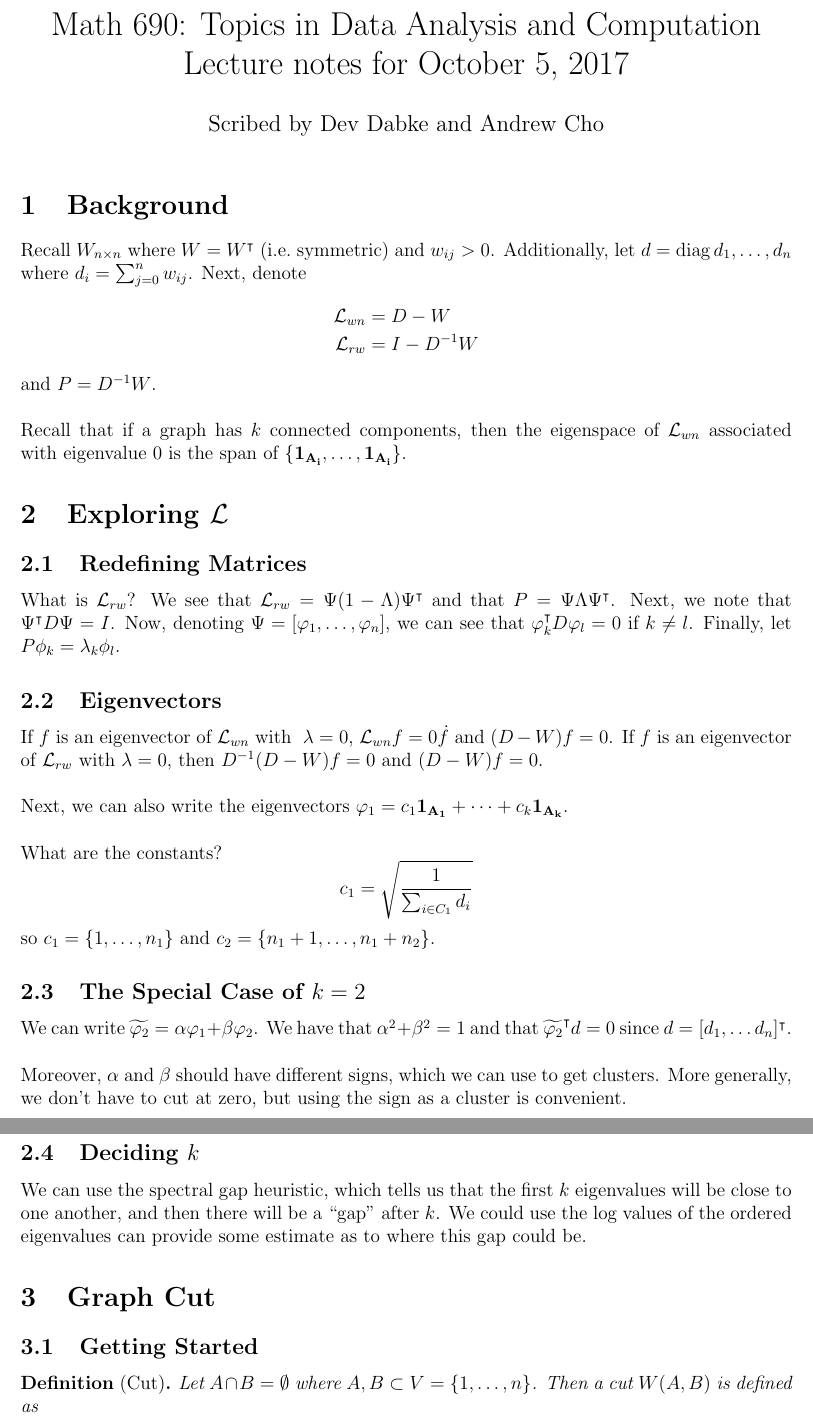
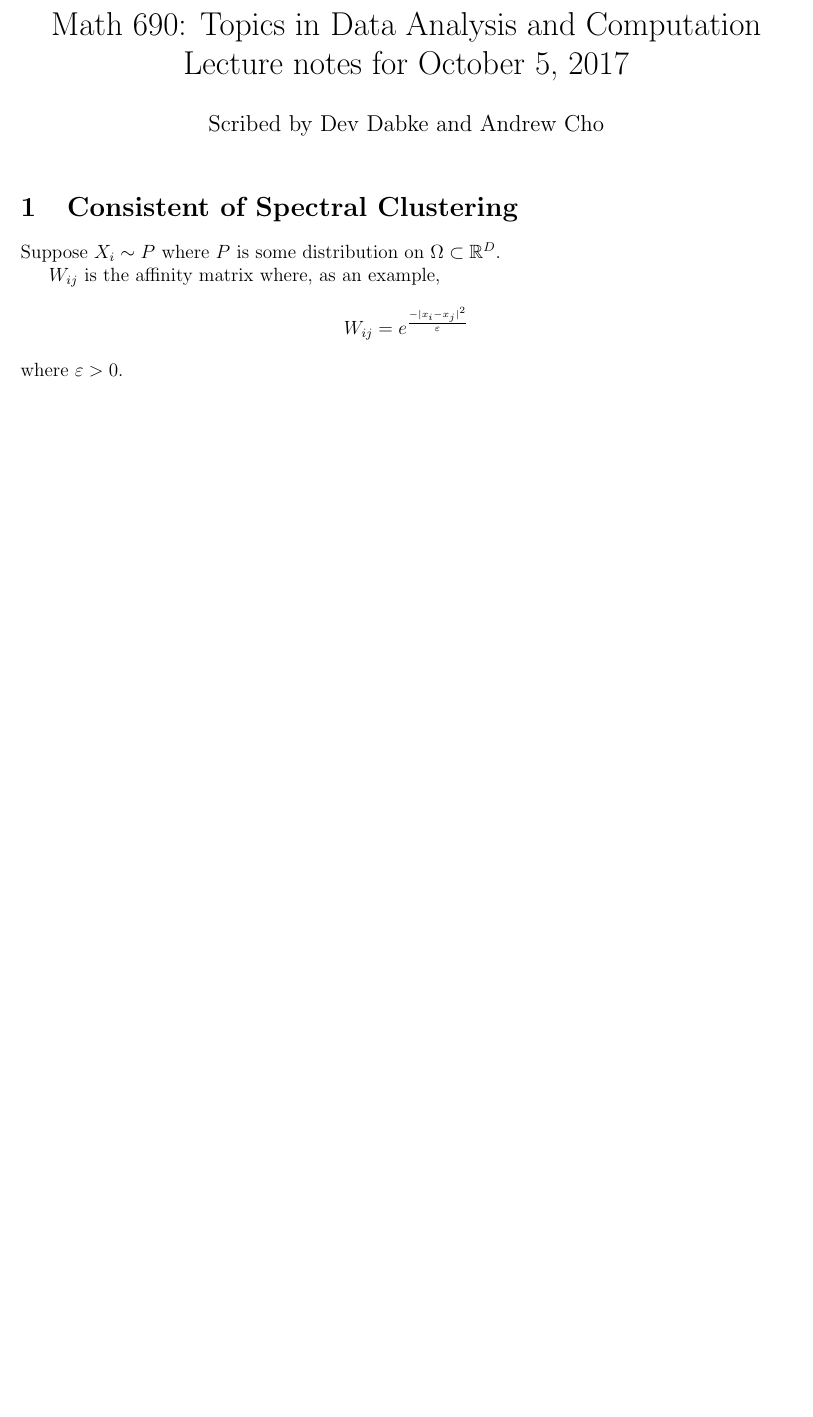
Before and after one commit to 1heart/math690-lecture-notes, a LaTeX document (Clustering/math690-1012-scribed.tex): two parts of pages 1 and 2 of 2 before the commit and part of the page after it, the two joined at a grey line, cut so that both start at the same text, the shorter picture padded with empty space. Compiled offline with pdfLaTeX.

Commit message:
WIP: fix lecture notes

```diff
--- a/Clustering/math690-1012-scribed.tex
+++ b/Clustering/math690-1012-scribed.tex
@@ -29,62 +29,12 @@ Lecture notes for October 5, 2017}
 \begin{document}
 \maketitle
 
-\section{Background}
+\section{Consistent of Spectral Clustering}
 
-Recall $ W_{n \times n} $ where $ W = W^{\intercal} $ (i.e.\ symmetric) and $ w_{ij} > 0 $.
-Additionally, let $ d = \diag{d_1, \ldots, d_n} $ where $ d_i = \sum_{j = 0}^{n} w_{ij} $.
-Next, denote
-\begin{align*}
-  \mathcal{L}_{wn} &= D - W \\
-  \mathcal{L}_{rw} &= I - D^{-1} W
-\end{align*}
-and $ P = D^{-1} W $.
-\\ \\
-Recall that if a graph has $ k $ connected components, then the eigenspace of $ \mathcal{L}_{wn} $ associated with eigenvalue $ 0 $ is the span of $ \{ \mathbf{1_{A_{i}}}, \ldots, \mathbf{1_{A_{i}}} \} $.
+Suppose $ X_{i} \sim P $ where $ P $ is some distribution on $ \Omega \subset \mathbb{R}^{D} $.
 
-\section{Exploring $ \mathcal{L} $}
-
-\subsection{Redefining Matrices}
-
-What is $ \mathcal{L}_{rw} $?
-We see that $ \mathcal{L}_{rw} = \Psi(1 - \Lambda)\Psi^{\intercal} $ and that $ P = \Psi\Lambda\Psi^{\intercal} $.
-Next, we note that $ \Psi^{\intercal} D \Psi = I $.
-Now, denoting $ \Psi = [ \varphi_1, \ldots, \varphi_{n} ] $, we can see that $ \varphi_k^{\intercal} D \varphi_l = 0 $ if $ k \neq l $.
-Finally, let $ P \phi_k = \lambda_k \phi_l $.
-
-\subsection{Eigenvectors}
-
-If $ f $ is an eigenvector of $ \mathcal{L}_{wn} $ with $ \lambda = 0 $, $ \mathcal{L}_{wn} f = 0 \dot f $ and $ (D - W)f = 0 $.
-If $ f $ is an eigenvector of $ \mathcal{L}_{rw} $ with $ \lambda = 0 $, then $ D^{-1} (D - W) f = 0 $ and $ (D - W)f = 0 $.
-\\ \\
-Next, we can also write the eigenvectors $ \varphi_{1} = c_1 \mathbf{1_{A_{1}}} + \cdots + c_k \mathbf{1_{A_{k}}} $.
-\\ \\
-What are the constants?
+$ W_{ij} $ is the affinity matrix where, as an example,
 \[
-c_1 = \sqrt{\frac{1}{\sum_{i \in C_1}d_i}}
+W_{ij} = e^{\frac{-|x_i - x_j|^2}{\varepsilon}}
 \]
-so $ c_1 = \{ 1, \ldots, n_1 \} $ and $ c_2 = \{ n_1 + 1, \ldots, n_1 + n_2 \} $.
-
-\subsection{The Special Case of $ k = 2$}
-
-We can write $ \widetilde{\varphi_2} = \alpha \varphi_{1}  + \beta \varphi_{2} $.
-We have that $ \alpha^2 + \beta^2 = 1 $ and that $ \widetilde{\varphi_2}^{\intercal}d = 0 $ since $ d = [d_1, \ldots d_n]^{\intercal} $.
-\\ \\
-Moreover, $ \alpha $ and $ \beta $ should have different signs, which we can use to get clusters.
-More generally, we don't have to cut at zero, but using the sign as a cluster is convenient.
-
-\subsection{Deciding $ k $}
-
-We can use the spectral gap heuristic, which tells us that the first $ k $ eigenvalues will be close to one another, and then there will be a ``gap'' after $ k $.
-We could use the log values of the ordered eigenvalues can provide some estimate as to where this gap could be.
-
-\section{Graph Cut}
-
-\subsection{Getting Started}
-
-\begin{definition}[Cut]
-
-Let $ A \cap B = \emptyset $ where $ A, B \subset V = \{ 1, \ldots, n \} $.
-Then a cut $ W(A, B) $ is defined as
-\[
-W(A, B) = \sum_{i \in A, j \in B} w_{ij}
+where $ \varepsilon > 0 $.
```
Also changed, not shown: Clustering/math690-1012-scribed.tex (35 more changed lines).
